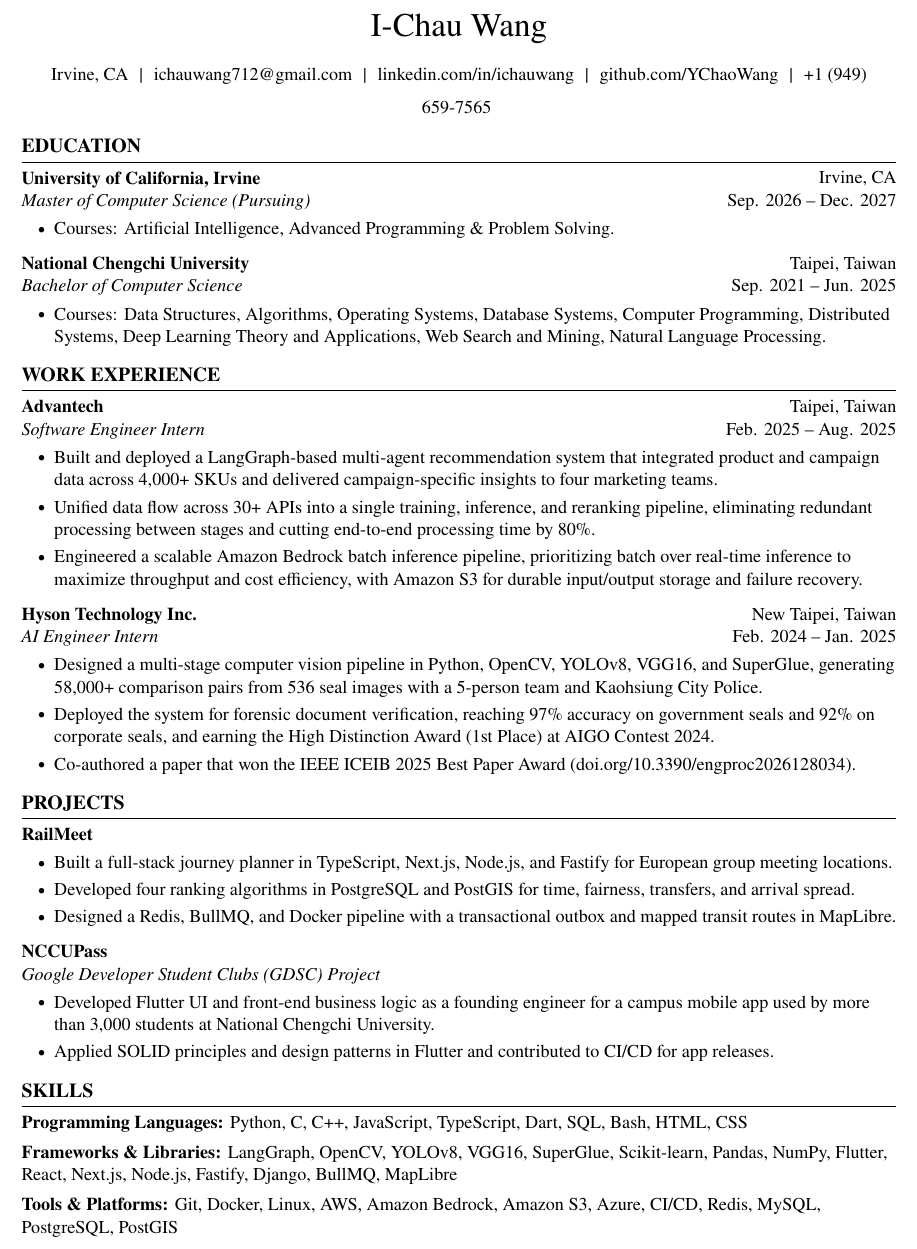
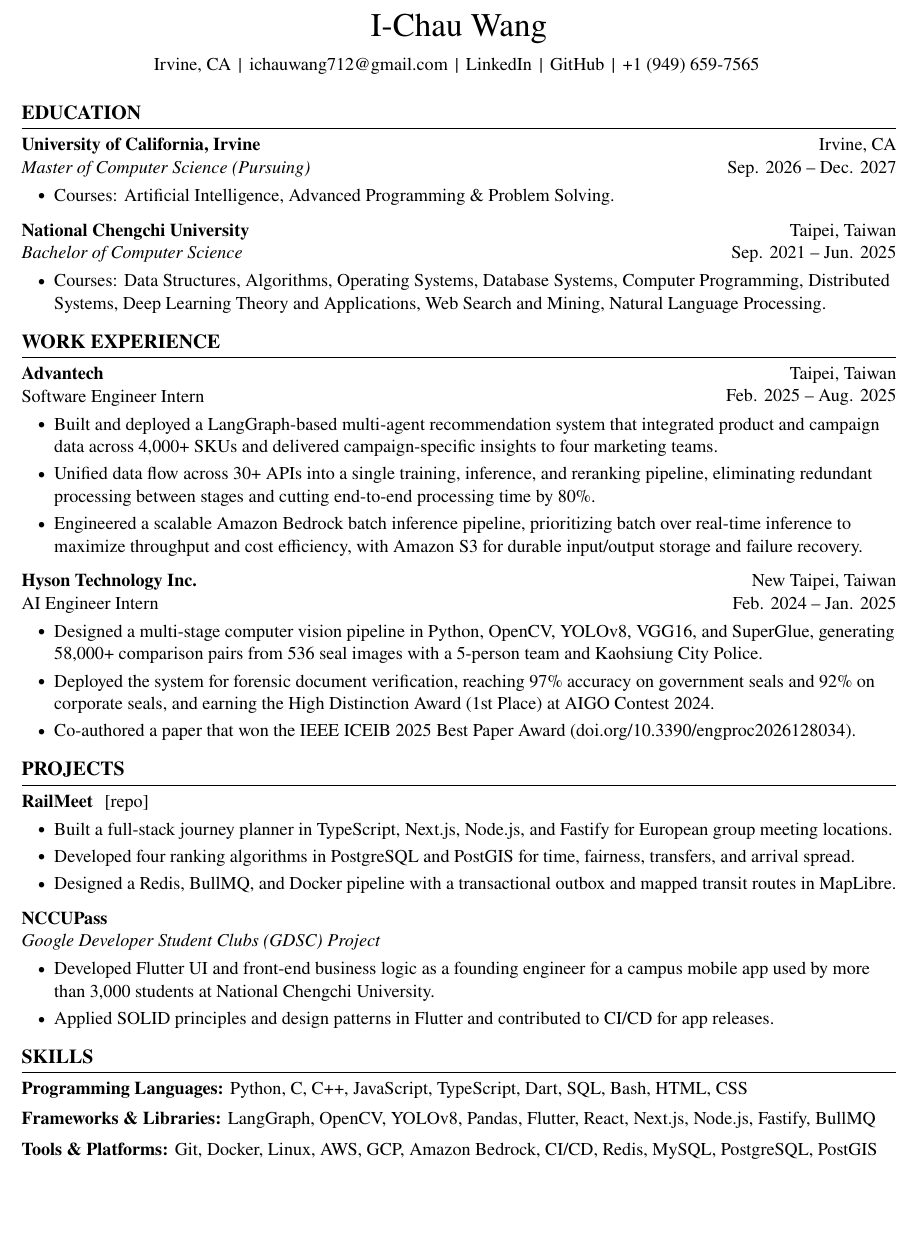
Before and after one commit to YChaoWang/DavidResume, a LaTeX CV (ResumeLaTeX/DavidResume.tex): part of the page, cut so that both start at the same text, the shorter picture padded with empty space. Compiled offline with pdfLaTeX.

Commit message:
Refine resume layout by adjusting spacing in contact details, updating job titles for clarity, and enhancing project links; streamline frameworks and tools sections for conciseness.

```diff
--- a/ResumeLaTeX/DavidResume.tex
+++ b/ResumeLaTeX/DavidResume.tex
@@ -174,19 +174,19 @@
     \begin{header}
         \fontsize{20pt}{20pt}\selectfont I-Chau Wang
 
-        \vspace{6pt}
-
         \normalsize
         Irvine, CA
-        \hspace{0.35em}|\hspace{0.35em}
+        \hspace{0.15em}|\hspace{0.15em}
         \href{mailto:ichauwang712@gmail.com}{ichauwang712@gmail.com}
-        \hspace{0.35em}|\hspace{0.35em}
-        \href{https://linkedin.com/in/ichauwang}{linkedin.com/in/ichauwang}
-        \hspace{0.35em}|\hspace{0.35em}
-        \href{https://github.com/YChaoWang}{github.com/YChaoWang}
-        \hspace{0.35em}|\hspace{0.35em}
+        \hspace{0.15em}|\hspace{0.15em}
+        \href{https://linkedin.com/in/ichauwang}{LinkedIn}
+        \hspace{0.15em}|\hspace{0.15em}
+        \href{https://github.com/YChaoWang}{GitHub}
+        \hspace{0.15em}|\hspace{0.15em}
         +1 (949) 659-7565
     \end{header}
+
+    \vspace{0.22cm}
 
     \section{EDUCATION}
 
@@ -228,7 +228,7 @@
         Feb. 2025 – Aug. 2025
     }
         \textbf{Advantech}\\
-        \textit{Software Engineer Intern}
+        Software Engineer Intern
     \end{twocolentry}
 
     \vspace{\titlesep}
@@ -246,7 +246,7 @@
         Feb. 2024 – Jan. 2025
     }
         \textbf{Hyson Technology Inc.}\\
-        \textit{AI Engineer Intern}
+        AI Engineer Intern
     \end{twocolentry}
 
     \vspace{\titlesep}
@@ -262,6 +262,7 @@
 
     \begin{onecolentry}
         \href{https://railmeet.ichauw.com}{\textbf{RailMeet}}
+        \hspace{0.4em}\href{https://github.com/YChaoWang/RailMeet}{[repo]}
 
         \vspace{\titlesep}
         \begin{highlights}
@@ -291,12 +292,12 @@
 
     \vspace{\skillsep}
     \begin{onecolentry}
-        \textbf{Frameworks \& Libraries:} LangGraph, OpenCV, YOLOv8, VGG16, SuperGlue, Scikit-learn, Pandas, NumPy, Flutter, React, Next.js, Node.js, Fastify, Django, BullMQ, MapLibre
+        \textbf{Frameworks \& Libraries:} LangGraph, OpenCV, YOLOv8, Pandas, Flutter, React, Next.js, Node.js, Fastify, BullMQ
     \end{onecolentry}
 
     \vspace{\skillsep}
     \begin{onecolentry}
-        \textbf{Tools \& Platforms:} Git, Docker, Linux, AWS, Amazon Bedrock, Amazon S3, Azure, CI/CD, Redis, MySQL, PostgreSQL, PostGIS
+        \textbf{Tools \& Platforms:} Git, Docker, Linux, AWS, GCP, Amazon Bedrock, CI/CD, Redis, MySQL, PostgreSQL, PostGIS
     \end{onecolentry}
 
 \end{document}
```
